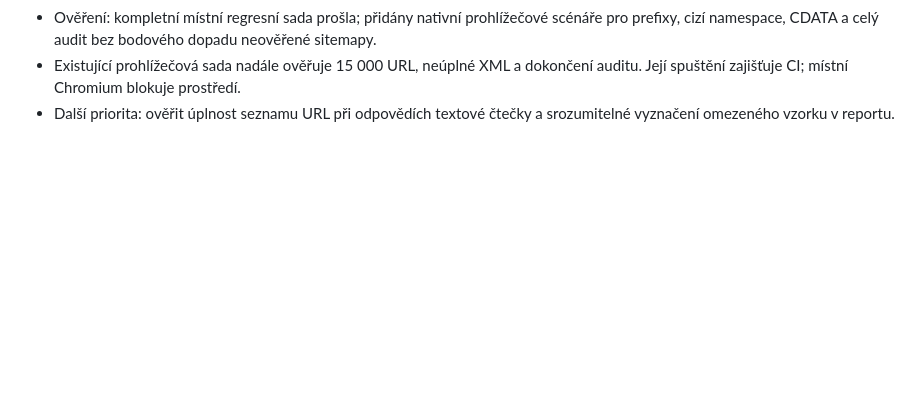
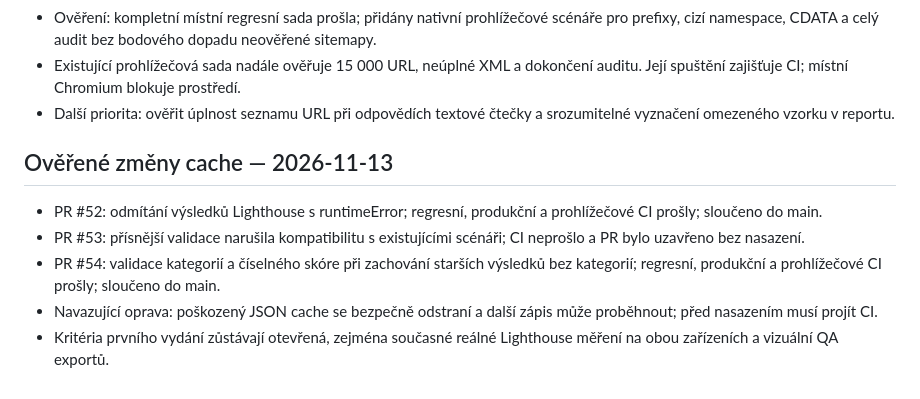
Before and after one commit to michalsurmanek-sketch/webao.cz, a Markdown page: audit/DEVELOPMENT.md, the part around the change. Drawn GitHub-style; blank space fills up the shorter version.

Commit message:
docs(audit): record verified CI gates and remaining release blockers

```diff
--- a/audit/DEVELOPMENT.md
+++ b/audit/DEVELOPMENT.md
@@ -48,3 +48,11 @@ Hotové vydání se posuzuje podle ověřitelných scénářů, nikoli podle po
 - Ověření: kompletní místní regresní sada prošla; přidány nativní prohlížečové scénáře pro prefixy, cizí namespace, CDATA a celý audit bez bodového dopadu neověřené sitemapy.
 - Existující prohlížečová sada nadále ověřuje 15 000 URL, neúplné XML a dokončení auditu. Její spuštění zajišťuje CI; místní Chromium blokuje prostředí.
 - Další priorita: ověřit úplnost seznamu URL při odpovědích textové čtečky a srozumitelné vyznačení omezeného vzorku v reportu.
+
+## Ověřené změny cache — 2026-11-13
+
+- PR #52: odmítání výsledků Lighthouse s runtimeError; regresní, produkční a prohlížečové CI prošly; sloučeno do main.
+- PR #53: přísnější validace narušila kompatibilitu s existujícími scénáři; CI neprošlo a PR bylo uzavřeno bez nasazení.
+- PR #54: validace kategorií a číselného skóre při zachování starších výsledků bez kategorií; regresní, produkční a prohlížečové CI prošly; sloučeno do main.
+- Navazující oprava: poškozený JSON cache se bezpečně odstraní a další zápis může proběhnout; před nasazením musí projít CI.
+- Kritéria prvního vydání zůstávají otevřená, zejména současné reálné Lighthouse měření na obou zařízeních a vizuální QA exportů.
```
